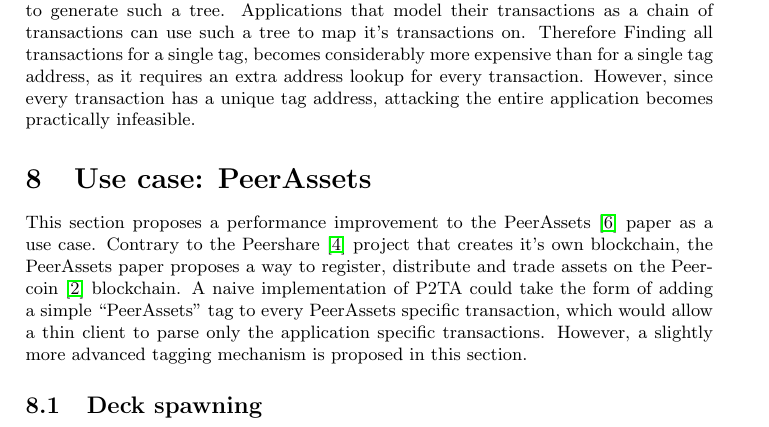
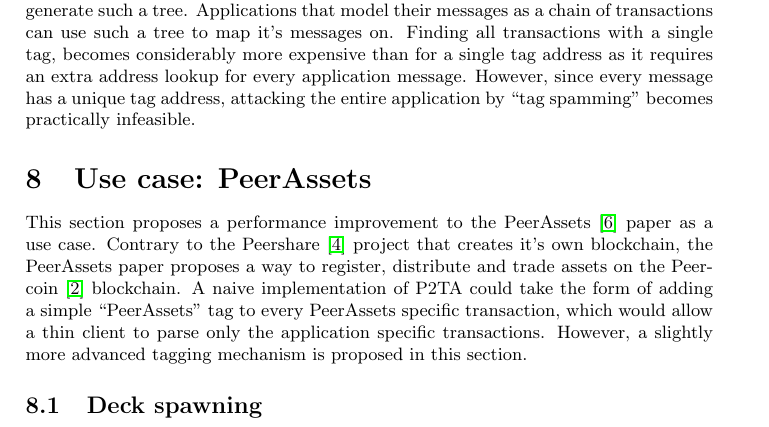
Before and after one commit to peercoin/P2TH, a LaTeX paper (P2TA.tex): part of page 5 of 6, cut so that both start at the same text. Compiled offline with pdfLaTeX.

Commit message:
Grammatical improvements

```diff
--- a/P2TA.tex
+++ b/P2TA.tex
@@ -143,9 +143,9 @@
 \subsection{Deterministic hierarchical wallets}
 BIP32~\cite{TODO} proposes a mechanism to generate a fully deterministic tree tree of private or public keys based on a single seed.
 The tag and salt can be used as the seed to generate such a tree.
-Applications that model their transactions as a chain of transactions can use such a tree to map it's transactions on.
-Therefore Finding all transactions for a single tag, becomes considerably more expensive than for a single tag address, as it requires an extra address lookup for every transaction.
-However, since every transaction has a unique tag address, attacking the entire application becomes practically infeasible.
+Applications that model their messages as a chain of transactions can use such a tree to map it's messages on.
+Finding all transactions with a single tag, becomes considerably more expensive than for a single tag address as it requires an extra address lookup for every application message.
+However, since every message has a unique tag address, attacking the entire application by ``tag spamming'' becomes practically infeasible.
 
 
 \section{Use case: PeerAssets}
```
